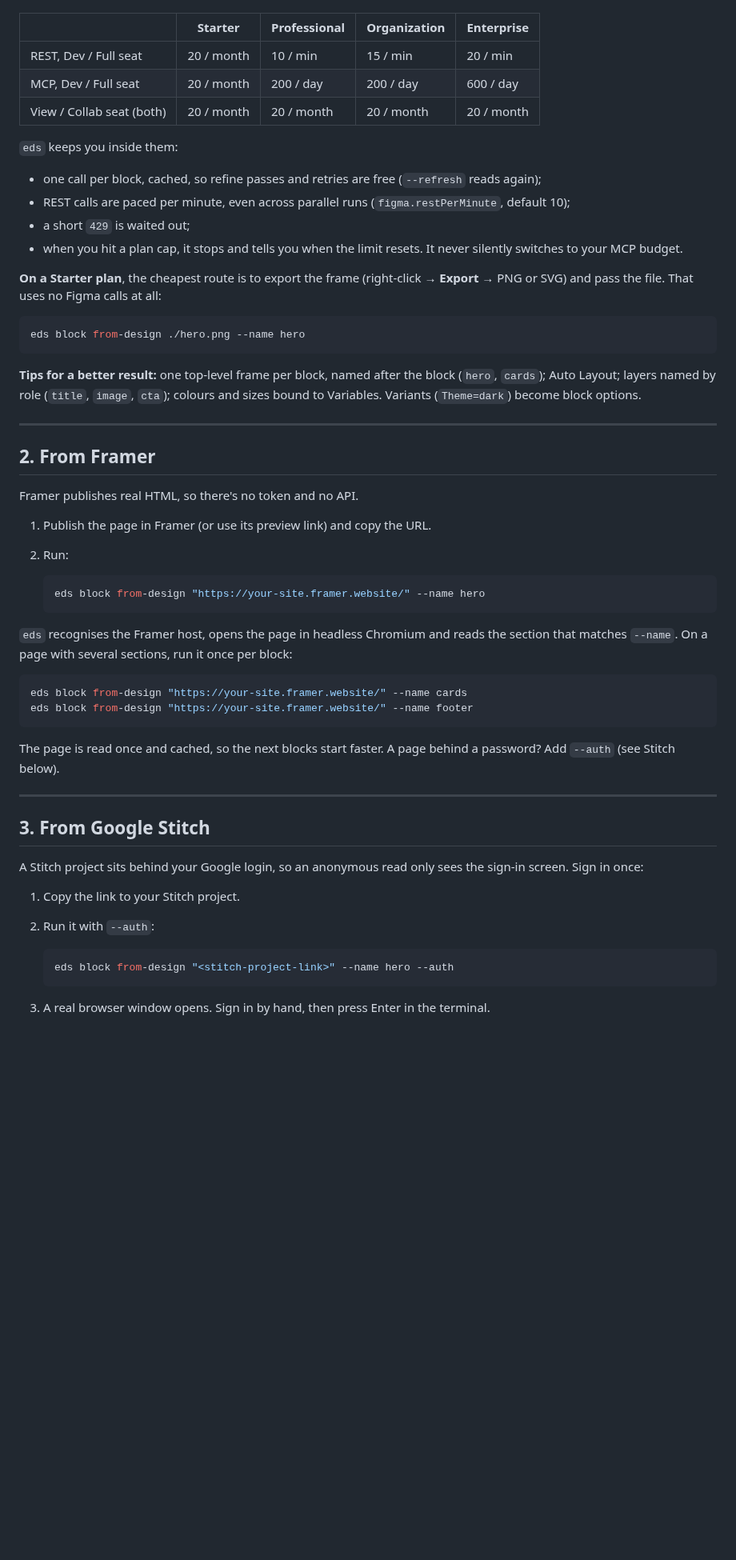
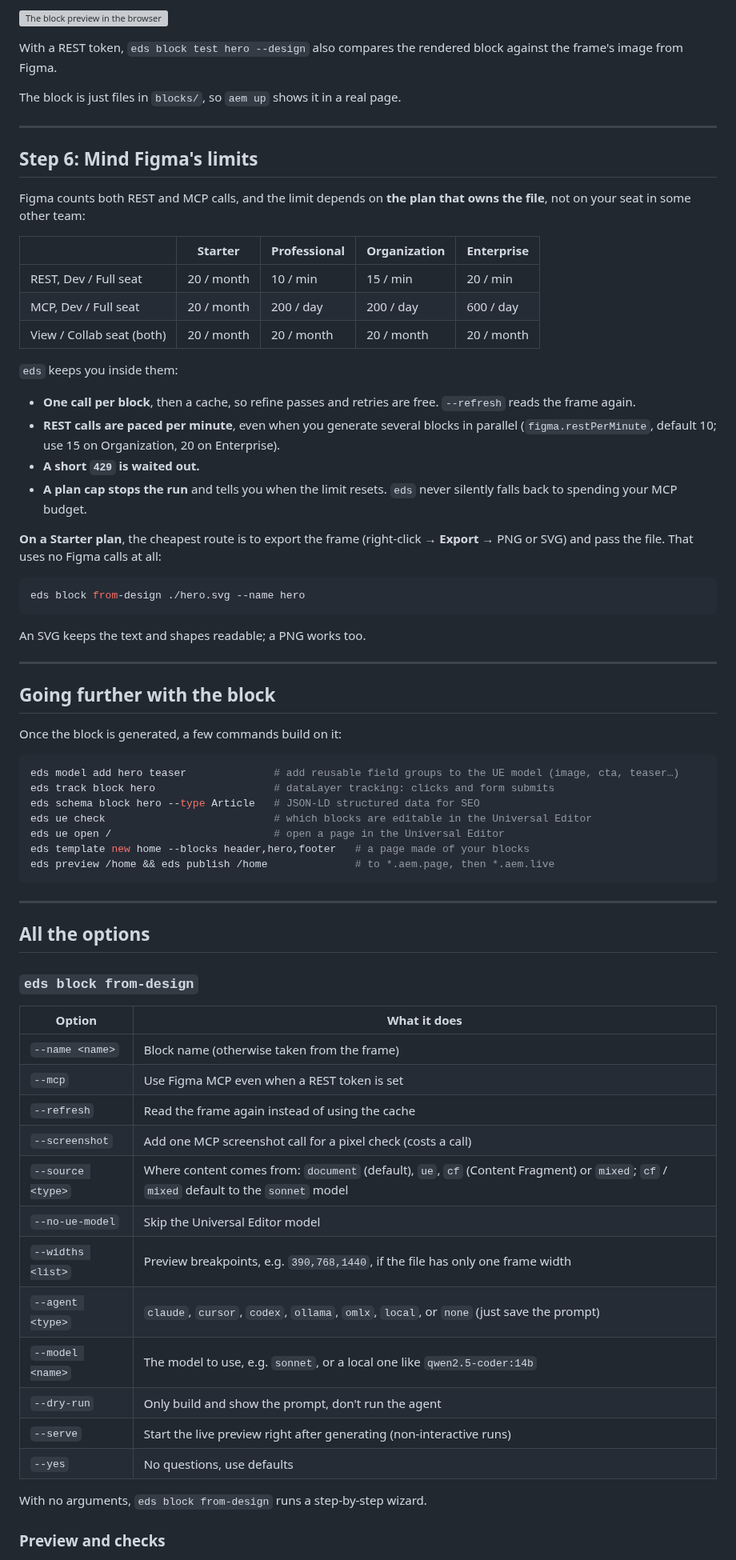
Before and after one commit to piotrgodycki/aem-eds-kit, a Markdown page: docs/launch/devto-tutorial.md, the part around one of its changes. Shown at 80% size. Drawn GitHub-style; blank space fills up the shorter version; grey boxes are pictures that could not be loaded.

````diff
--- a/docs/launch/devto-tutorial.md
+++ b/docs/launch/devto-tutorial.md
@@ -137,3 +158,14 @@ Figma counts both paths, and the limit depends on **the plan that owns the file*
+![The block preview in the browser](https://raw.githubusercontent.com/piotrgodycki/aem-eds-kit/main/.github/assets/readme/block-preview.webp)
+
+With a REST token, `eds block test hero --design` also compares the rendered block against the frame's image from Figma.
+
+The block is just files in `blocks/`, so `aem up` shows it in a real page.
+
+---
+
+## Step 6: Mind Figma's limits
+
+Figma counts both REST and MCP calls, and the limit depends on **the plan that owns the file**, not on your seat in some other team:
 
 | | Starter | Professional | Organization | Enterprise |
 |---|---|---|---|---|
@@ -143,53 +175,57 @@ Figma counts both paths, and the limit depends on **the plan that owns the file*
 
 `eds` keeps you inside them:
 
-- one call per block, cached, so refine passes and retries are free (`--refresh` reads again);
-- REST calls are paced per minute, even across parallel runs (`figma.restPerMinute`, default 10);
-- a short `429` is waited out;
-- when you hit a plan cap, it stops and tells you when the limit resets. It never silently switches to your MCP budget.
+- **One call per block**, then a cache, so refine passes and retries are free. `--refresh` reads the frame again.
+- **REST calls are paced per minute**, even when you generate several blocks in parallel (`figma.restPerMinute`, default 10; use 15 on Organization, 20 on Enterprise).
+- **A short `429` is waited out.**
+- **A plan cap stops the run** and tells you when the limit resets. `eds` never silently falls back to spending your MCP budget.
 
 **On a Starter plan**, the cheapest route is to export the frame (right-click → **Export** → PNG or SVG) and pass the file. That uses no Figma calls at all:
 
 ```bash
-eds block from-design ./hero.png --name hero
+eds block from-design ./hero.svg --name hero
 ```
 
-**Tips for a better result:** one top-level frame per block, named after the block (`hero`, `cards`); Auto Layout; layers named by role (`title`, `image`, `cta`); colours and sizes bound to Variables. Variants (`Theme=dark`) become block options.
+An SVG keeps the text and shapes readable; a PNG works too.
 
 ---
 
-## 2. From Framer
+## Going further with the block
 
-Framer publishes real HTML, so there's no token and no API.
-
-1. Publish the page in Framer (or use its preview link) and copy the URL.
-2. Run:
-
-   ```bash
-   eds block from-design "https://your-site.framer.website/" --name hero
-   ```
-
-`eds` recognises the Framer host, opens the page in headless Chromium and reads the section that matches `--name`. On a page with several sections, run it once per block:
+Once the block is generated, a few commands build on it:
 
 ```bash
-eds block from-design "https://your-site.framer.website/" --name cards
-eds block from-design "https://your-site.framer.website/" --name footer
+eds model add hero teaser              # add reusable field groups to the UE model (image, cta, teaser…)
+eds track block hero                   # dataLayer tracking: clicks and form submits
+eds schema block hero --type Article   # JSON-LD structured data for SEO
+eds ue check                           # which blocks are editable in the Universal Editor
+eds ue open /                          # open a page in the Universal Editor
+eds template new home --blocks header,hero,footer   # a page made of your blocks
+eds preview /home && eds publish /home              # to *.aem.page, then *.aem.live
 ```
-
-The page is read once and cached, so the next blocks start faster. A page behind a password? Add `--auth` (see Stitch below).
 
 ---
 
-## 3. From Google Stitch
+## All the options
 
-A Stitch project sits behind your Google login, so an anonymous read only sees the sign-in screen. Sign in once:
+### `eds block from-design`
 
-1. Copy the link to your Stitch project.
-2. Run it with `--auth`:
+| Option | What it does |
+|---|---|
+| `--name <name>` | Block name (otherwise taken from the frame) |
+| `--mcp` | Use Figma MCP even when a REST token is set |
+| `--refresh` | Read the frame again instead of using the cache |
+| `--screenshot` | Add one MCP screenshot call for a pixel check (costs a call) |
+| `--source <type>` | Where content comes from: `document` (default), `ue`, `cf` (Content Fragment) or `mixed`; `cf` / `mixed` default to the `sonnet` model |
+| `--no-ue-model` | Skip the Universal Editor model |
+| `--widths <list>` | Preview breakpoints, e.g. `390,768,1440`, if the file has only one frame width |
+| `--agent <type>` | `claude`, `cursor`, `codex`, `ollama`, `omlx`, `local`, or `none` (just save the prompt) |
+| `--model <name>` | The model to use, e.g. `sonnet`, or a local one like `qwen2.5-coder:14b` |
+| `--dry-run` | Only build and show the prompt, don't run the agent |
+| `--serve` | Start the live preview right after generating (non-interactive runs) |
+| `--yes` | No questions, use defaults |
 
-   ```bash
-   eds block from-design "<stitch-project-link>" --name hero --auth
-   ```
+With no arguments, `eds block from-design` runs a step-by-step wizard.
 
-3. A real browser window opens. Sign in by hand, then press Enter in the terminal.
+### Preview and checks
 
````
Also changed, not shown: other parts of docs/launch/devto-tutorial.md (+124 -112 lines).
